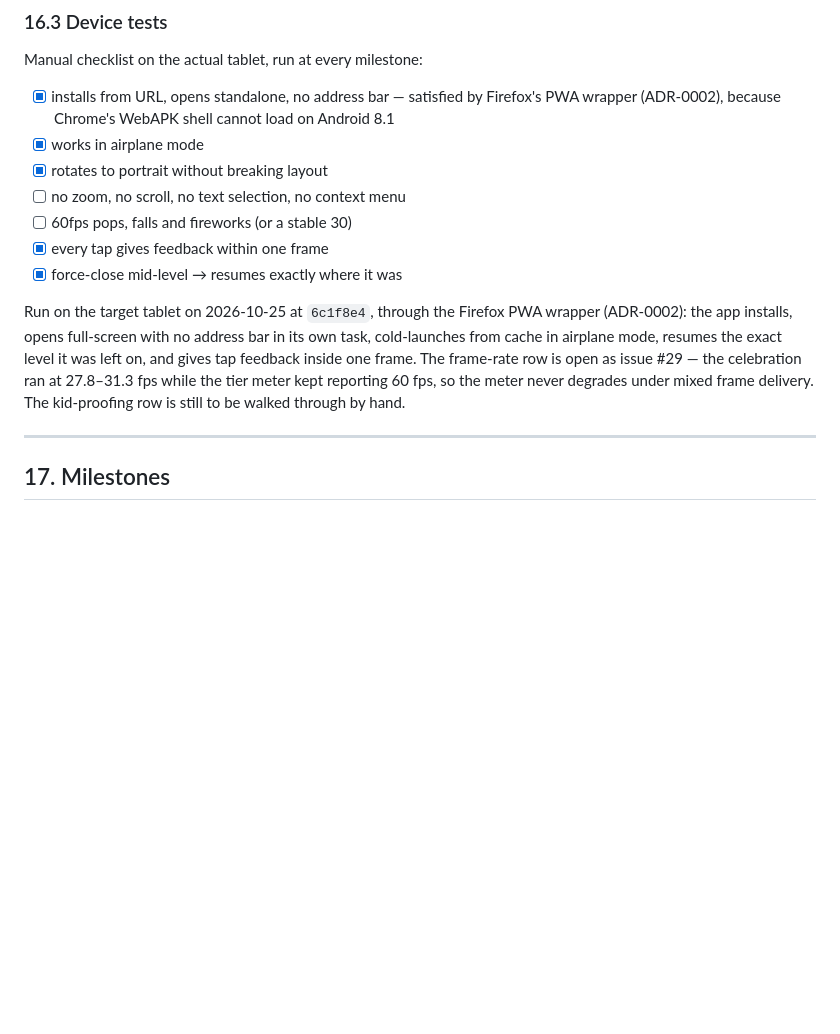
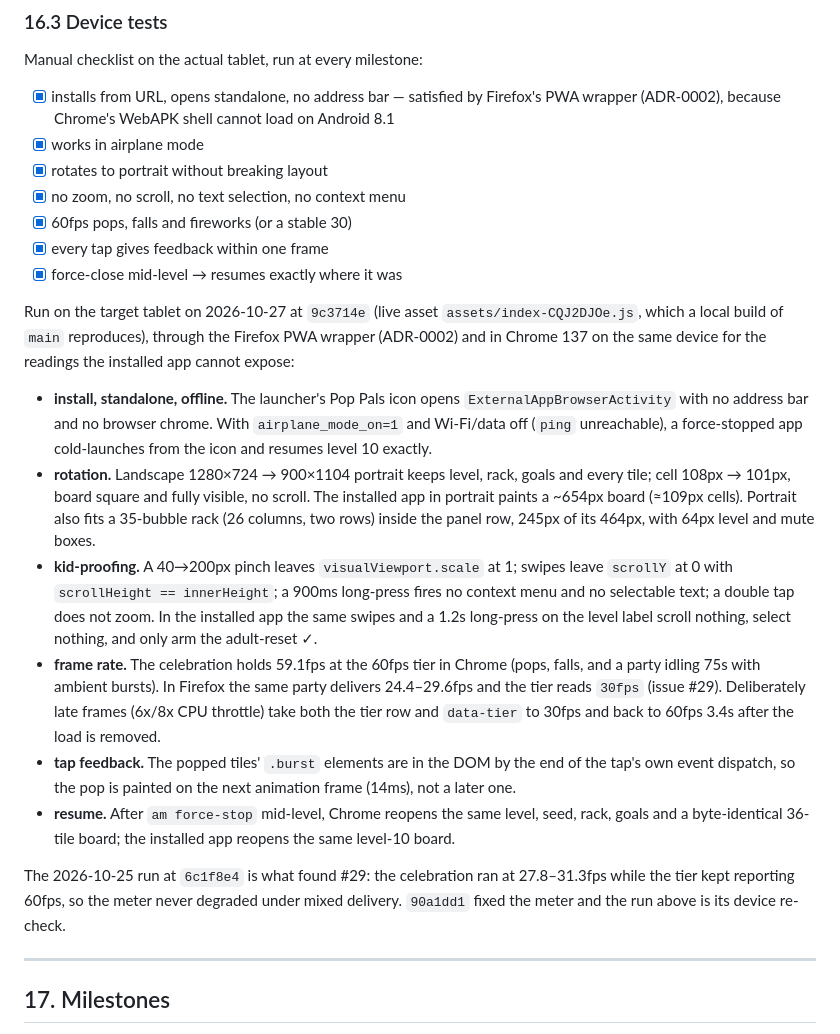
Before and after one commit to CarstenUllmann/animal-pop, a Markdown page: docs/SPEC.md, the part around the change. Rendered like a GitHub page; blank space fills up the shorter version.

Commit message:
docs: record the 2026-10-27 device pass (#20, #29)

```diff
--- a/docs/SPEC.md
+++ b/docs/SPEC.md
@@ -694,17 +694,38 @@ Manual checklist on the actual tablet, run at every milestone:
       (ADR-0002), because Chrome's WebAPK shell cannot load on Android 8.1
 - [x] works in airplane mode
 - [x] rotates to portrait without breaking layout
-- [ ] no zoom, no scroll, no text selection, no context menu
-- [ ] 60fps pops, falls and fireworks (or a stable 30)
+- [x] no zoom, no scroll, no text selection, no context menu
+- [x] 60fps pops, falls and fireworks (or a stable 30)
 - [x] every tap gives feedback within one frame
 - [x] force-close mid-level → resumes exactly where it was
 
-Run on the target tablet on 2026-10-25 at `6c1f8e4`, through the Firefox PWA wrapper (ADR-0002):
-the app installs, opens full-screen with no address bar in its own task, cold-launches from cache in
-airplane mode, resumes the exact level it was left on, and gives tap feedback inside one frame. The
-frame-rate row is open as issue #29 — the celebration ran at 27.8–31.3 fps while the tier meter kept
-reporting 60 fps, so the meter never degrades under mixed frame delivery. The kid-proofing row is
-still to be walked through by hand.
+Run on the target tablet on 2026-10-27 at `9c3714e` (live asset `assets/index-CQJ2DJOe.js`, which a local
+build of `main` reproduces), through the Firefox PWA wrapper (ADR-0002) and in Chrome 137 on the same
+device for the readings the installed app cannot expose:
+
+- **install, standalone, offline.** The launcher's Pop Pals icon opens `ExternalAppBrowserActivity` with
+  no address bar and no browser chrome. With `airplane_mode_on=1` and Wi-Fi/data off (`ping` unreachable),
+  a force-stopped app cold-launches from the icon and resumes level 10 exactly.
+- **rotation.** Landscape 1280×724 → 900×1104 portrait keeps level, rack, goals and every tile; cell 108px
+  → 101px, board square and fully visible, no scroll. The installed app in portrait paints a ~654px board
+  (≈109px cells). Portrait also fits a 35-bubble rack (26 columns, two rows) inside the panel row, 245px of
+  its 464px, with 64px level and mute boxes.
+- **kid-proofing.** A 40→200px pinch leaves `visualViewport.scale` at 1; swipes leave `scrollY` at 0 with
+  `scrollHeight == innerHeight`; a 900ms long-press fires no context menu and no selectable text; a double
+  tap does not zoom. In the installed app the same swipes and a 1.2s long-press on the level label scroll
+  nothing, select nothing, and only arm the adult-reset ✓.
+- **frame rate.** The celebration holds 59.1fps at the 60fps tier in Chrome (pops, falls, and a party
+  idling 75s with ambient bursts). In Firefox the same party delivers 24.4–29.6fps and the tier reads
+  `30fps` (issue #29). Deliberately late frames (6x/8x CPU throttle) take both the tier row and
+  `data-tier` to 30fps and back to 60fps 3.4s after the load is removed.
+- **tap feedback.** The popped tiles' `.burst` elements are in the DOM by the end of the tap's own event
+  dispatch, so the pop is painted on the next animation frame (14ms), not a later one.
+- **resume.** After `am force-stop` mid-level, Chrome reopens the same level, seed, rack, goals and a
+  byte-identical 36-tile board; the installed app reopens the same level-10 board.
+
+The 2026-10-25 run at `6c1f8e4` is what found #29: the celebration ran at 27.8–31.3fps while the tier kept
+reporting 60fps, so the meter never degraded under mixed delivery. `90a1dd1` fixed the meter and the run
+above is its device re-check.
 
 ---
 
```
